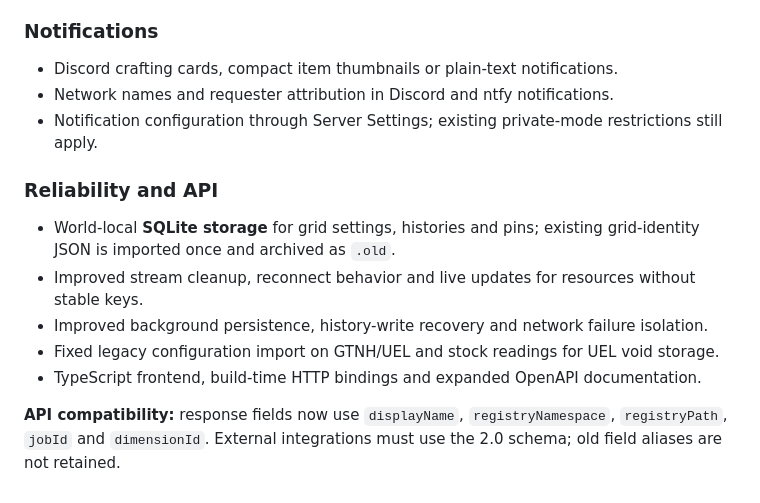
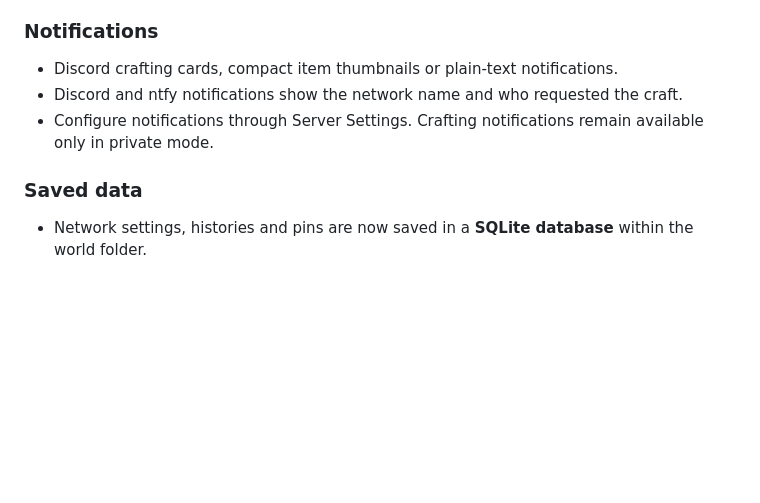
Before and after one commit to kuba6000/AE2-Web-Integration, a Markdown page: release-notes/2.0.0.md, the part around one of its changes. Drawn GitHub-style; blank space fills up the shorter version.

```diff
--- a/release-notes/2.0.0.md
+++ b/release-notes/2.0.0.md
@@ -61,17 +60,9 @@ NeoForge 1.21.1. The main mod remains server-side.
 ### Notifications
 
 - Discord crafting cards, compact item thumbnails or plain-text notifications.
-- Network names and requester attribution in Discord and ntfy notifications.
-- Notification configuration through Server Settings; existing private-mode restrictions still apply.
+- Discord and ntfy notifications show the network name and who requested the craft.
+- Configure notifications through Server Settings. Crafting notifications remain available only in private mode.
 
-### Reliability and API
+### Saved data
 
-- World-local **SQLite storage** for grid settings, histories and pins; existing grid-identity JSON is
-  imported once and archived as `.old`.
-- Improved stream cleanup, reconnect behavior and live updates for resources without stable keys.
-- Improved background persistence, history-write recovery and network failure isolation.
-- Fixed legacy configuration import on GTNH/UEL and stock readings for UEL void storage.
-- TypeScript frontend, build-time HTTP bindings and expanded OpenAPI documentation.
-
-**API compatibility:** response fields now use `displayName`, `registryNamespace`, `registryPath`,
-`jobId` and `dimensionId`. External integrations must use the 2.0 schema; old field aliases are not retained.
+- Network settings, histories and pins are now saved in a **SQLite database** within the world folder.
```
Also changed, not shown: other parts of release-notes/2.0.0.md (+23 -24 lines).
